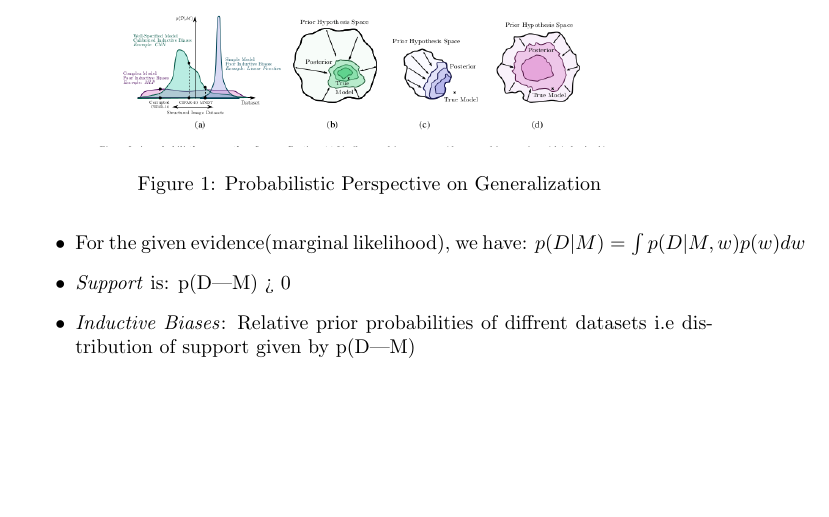
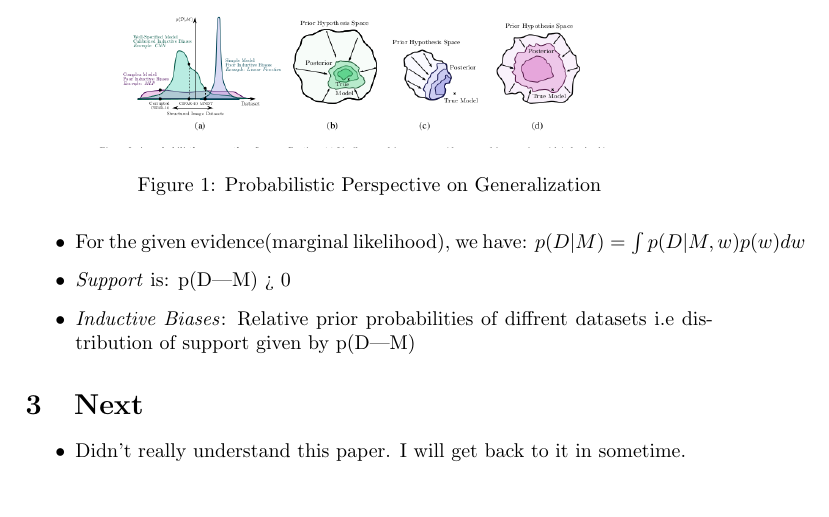
Before and after one commit to goodhamgupta/paper_reviews, a LaTeX document (bdl/notes.tex): part of the page, cut so that both start at the same text. Compiled offline with pdfLaTeX.

Commit message:
Do bdl paper later

```diff
--- a/bdl/notes.tex
+++ b/bdl/notes.tex
@@ -30,5 +30,8 @@
     \item \textit{Support} is: p(D|M) > 0
     \item \textit{Inductive Biases}: Relative prior probabilities of diffrent datasets i.e distribution of support given by p(D|M)
 \end{itemize}
-
+\section{Next}
+\begin{itemize}
+    \item Didn't really understand this paper. I will get back to it in sometime.
+\end{itemize}
 \end{document}
```
Also changed, not shown: bdl/notes.pdf.
